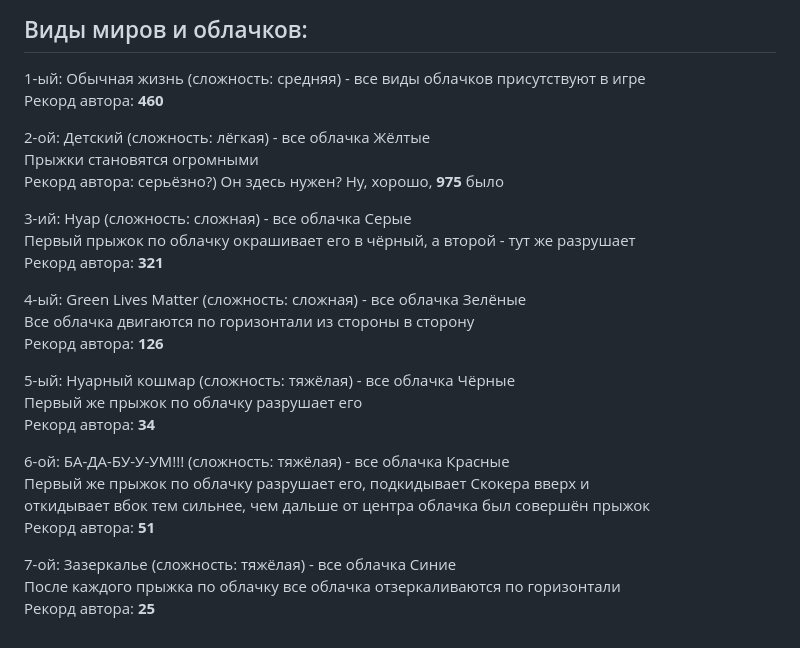
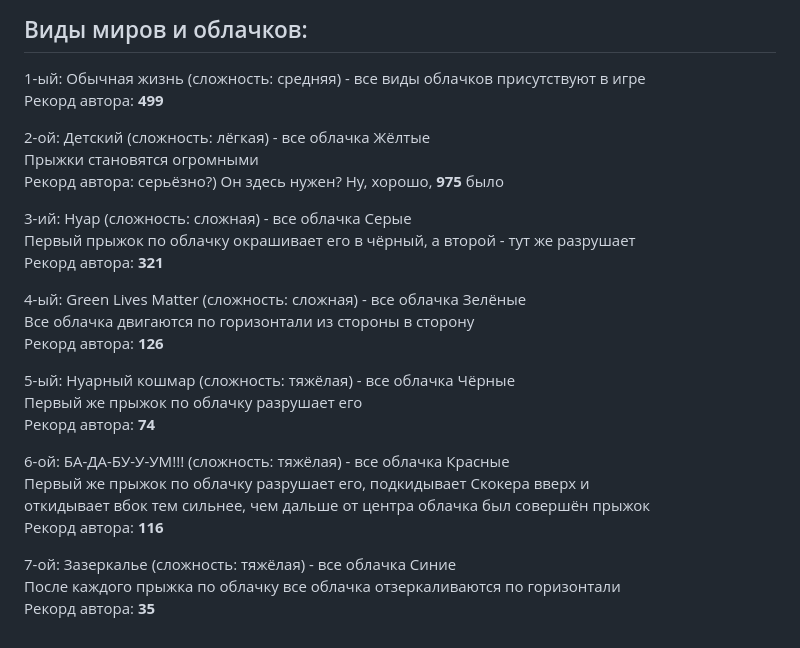
Before and after one commit to Auzmit/My_Prig-skok, a Markdown page: README.md, the part around the change. Drawn GitHub-style.

Commit message:
my new records

```diff
--- a/README.md
+++ b/README.md
@@ -35,7 +35,7 @@ Gif'ки для наглядности:\
 
 ## Виды миров и облачков:
 1-ый: Обычная жизнь (сложность: средняя) - все виды облачков присутствуют в игре\
-Рекорд автора: **460**
+Рекорд автора: **499**
 
 2-ой: Детский (сложность: лёгкая) - все облачка Жёлтые\
 Прыжки становятся огромными\
@@ -51,13 +51,13 @@ Gif'ки для наглядности:\
 
 5-ый: Нуарный кошмар (сложность: тяжёлая) - все облачка Чёрные\
 Первый же прыжок по облачку разрушает его\
-Рекорд автора: **34**
+Рекорд автора: **74**
 
 6-ой: БА-ДА-БУ-У-УМ!!! (сложность: тяжёлая) - все облачка Красные\
 Первый же прыжок по облачку разрушает его, подкидывает Скокера вверх и\
 откидывает вбок тем сильнее, чем дальше от центра облачка был совершён прыжок\
-Рекорд автора: **51**
+Рекорд автора: **116**
 
 7-ой: Зазеркалье (сложность: тяжёлая) - все облачка Синие\
 После каждого прыжка по облачку все облачка отзеркаливаются по горизонтали\
-Рекорд автора: **25**
+Рекорд автора: **35**
```
